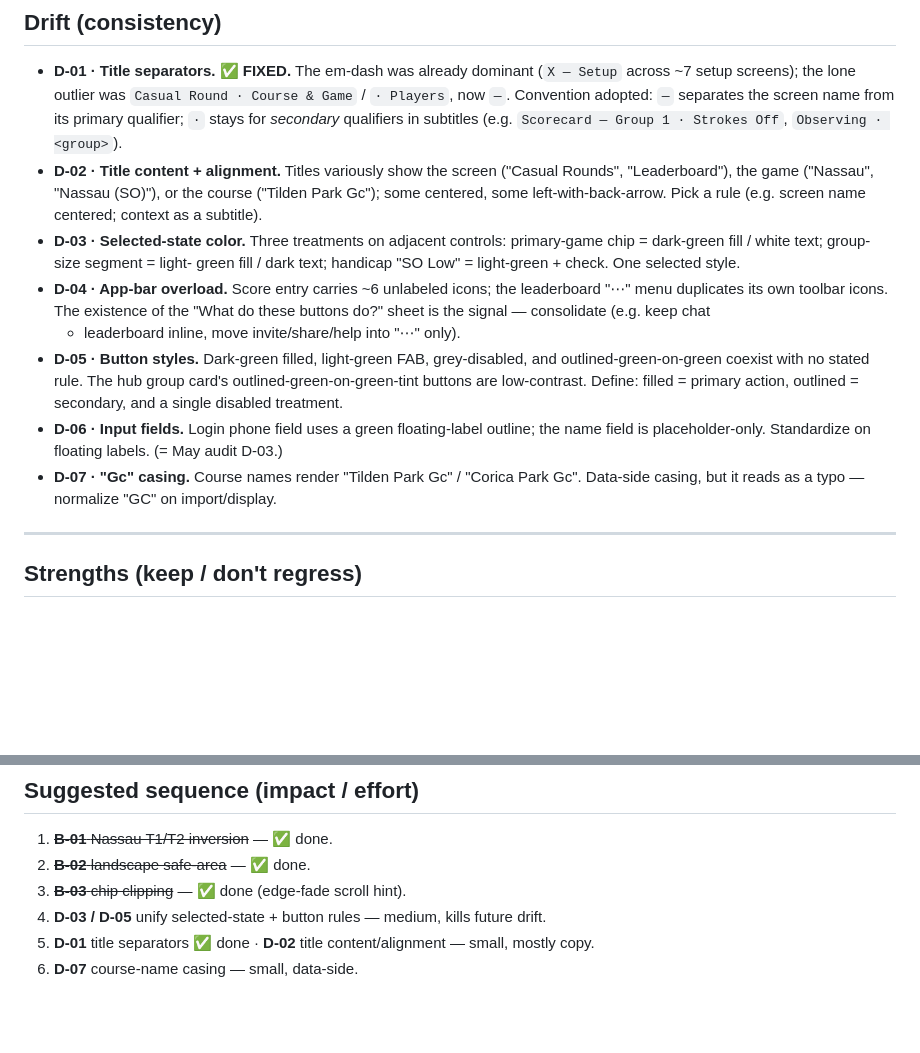
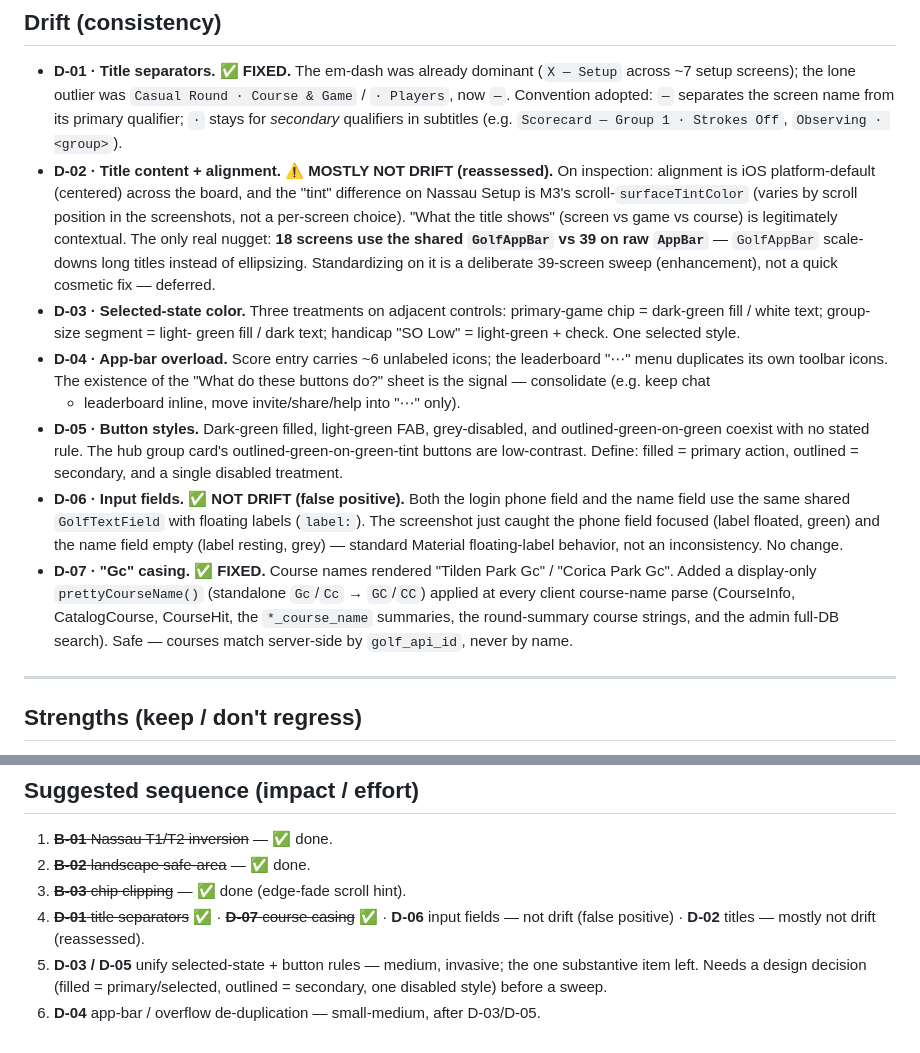
Before and after one commit to lip77us/golf-app, a Markdown page: docs/design-review/2.2.md, 2 parts joined by grey strips. Rendered like a GitHub page; blank space fills up the shorter version.

Commit message:
docs: reassess D-02 (mostly not drift) + D-06 (false positive) in 2.2 review
D-06 is a false positive — login + name fields share GolfTextField (floating
labels); the screenshot just caught one focused, one empty. D-02 alignment is
iOS platform-default and the "tint" is M3 scroll-tint, not per-screen drift; the
only nugget (GolfAppBar on 18 vs raw AppBar on 39) is a deliberate sweep, not a
quick fix. Updated sequence: D-03/D-05 (selected-state + buttons) is the one
substantive drift item remaining.

Co-Authored-By: Claude Opus 4.8 <noreply@anthropic.com>

```diff
--- a/docs/design-review/2.2.md
+++ b/docs/design-review/2.2.md
@@ -62,10 +62,15 @@ Findings have stable IDs (`B-0x` bugs, `D-0x` drift) — reference them in commi
   Game` / `· Players`, now `—`. Convention adopted: ` — ` separates the screen
   name from its primary qualifier; ` · ` stays for *secondary* qualifiers in
   subtitles (e.g. `Scorecard — Group 1 · Strokes Off`, `Observing · <group>`).
-- **D-02 · Title content + alignment.** Titles variously show the screen
-  ("Casual Rounds", "Leaderboard"), the game ("Nassau", "Nassau (SO)"), or the
-  course ("Tilden Park Gc"); some centered, some left-with-back-arrow. Pick a
-  rule (e.g. screen name centered; context as a subtitle).
+- **D-02 · Title content + alignment. ⚠️ MOSTLY NOT DRIFT (reassessed).** On
+  inspection: alignment is iOS platform-default (centered) across the board, and
+  the "tint" difference on Nassau Setup is M3's scroll-`surfaceTintColor` (varies
+  by scroll position in the screenshots, not a per-screen choice). "What the title
+  shows" (screen vs game vs course) is legitimately contextual. The only real
+  nugget: **18 screens use the shared `GolfAppBar` vs 39 on raw `AppBar`** —
+  `GolfAppBar` scale-downs long titles instead of ellipsizing. Standardizing on it
+  is a deliberate 39-screen sweep (enhancement), not a quick cosmetic fix —
+  deferred.
 - **D-03 · Selected-state color.** Three treatments on adjacent controls:
   primary-game chip = dark-green fill / white text; group-size segment = light-
   green fill / dark text; handicap "SO Low" = light-green + check. One selected
@@ -78,11 +83,17 @@ Findings have stable IDs (`B-0x` bugs, `D-0x` drift) — reference them in commi
   and outlined-green-on-green coexist with no stated rule. The hub group card's
   outlined-green-on-green-tint buttons are low-contrast. Define: filled = primary
   action, outlined = secondary, and a single disabled treatment.
-- **D-06 · Input fields.** Login phone field uses a green floating-label outline;
-  the name field is placeholder-only. Standardize on floating labels. (= May
-  audit D-03.)
-- **D-07 · "Gc" casing.** Course names render "Tilden Park Gc" / "Corica Park
-  Gc". Data-side casing, but it reads as a typo — normalize "GC" on import/display.
+- **D-06 · Input fields. ✅ NOT DRIFT (false positive).** Both the login phone
+  field and the name field use the same shared `GolfTextField` with floating
+  labels (`label:`). The screenshot just caught the phone field focused (label
+  floated, green) and the name field empty (label resting, grey) — standard
+  Material floating-label behavior, not an inconsistency. No change.
+- **D-07 · "Gc" casing. ✅ FIXED.** Course names rendered "Tilden Park Gc" /
+  "Corica Park Gc". Added a display-only `prettyCourseName()` (standalone
+  `Gc`/`Cc` → `GC`/`CC`) applied at every client course-name parse (CourseInfo,
+  CatalogCourse, CourseHit, the `*_course_name` summaries, the round-summary
+  course strings, and the admin full-DB search). Safe — courses match server-side
+  by `golf_api_id`, never by name.
 
 ---
 
@@ -101,6 +112,8 @@ Findings have stable IDs (`B-0x` bugs, `D-0x` drift) — reference them in commi
 1. ~~**B-01** Nassau T1/T2 inversion~~ — ✅ done.
 2. ~~**B-02** landscape safe-area~~ — ✅ done.
 3. ~~**B-03** chip clipping~~ — ✅ done (edge-fade scroll hint).
-4. **D-03 / D-05** unify selected-state + button rules — medium, kills future drift.
-5. **D-01** title separators ✅ done · **D-02** title content/alignment — small, mostly copy.
-6. **D-07** course-name casing — small, data-side.
+4. ~~**D-01** title separators~~ ✅ · ~~**D-07** course casing~~ ✅ · **D-06** input fields — not drift (false positive) · **D-02** titles — mostly not drift (reassessed).
+5. **D-03 / D-05** unify selected-state + button rules — medium, invasive; the one
+   substantive item left. Needs a design decision (filled = primary/selected,
+   outlined = secondary, one disabled style) before a sweep.
+6. **D-04** app-bar / overflow de-duplication — small-medium, after D-03/D-05.
```
